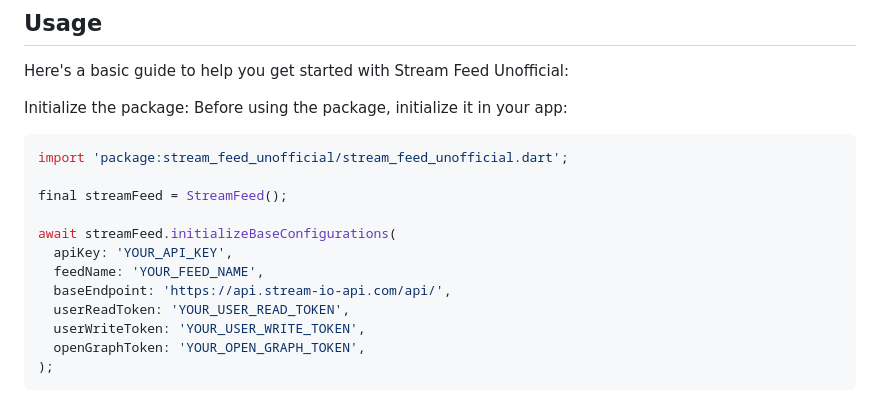
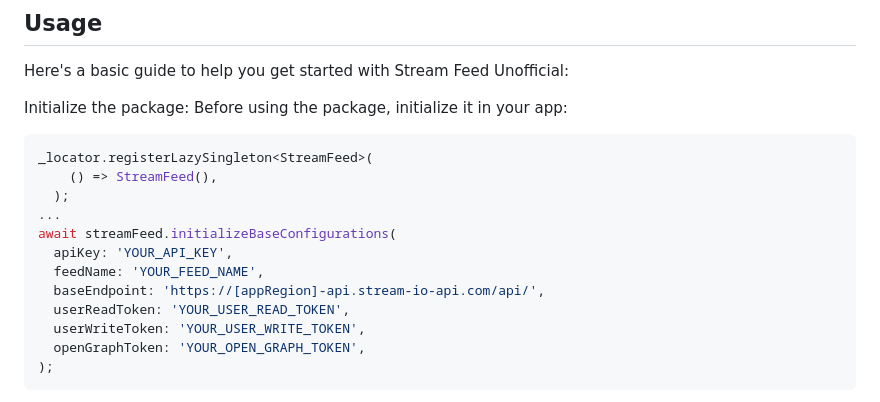
Before and after one commit to kartikeyaa-k/stream-feed-unofficial, a Markdown page: README.md, the part around the change. GitHub-like rendering.

````diff
--- a/README.md
+++ b/README.md
@@ -74,14 +74,14 @@ Initialize the package:
 Before using the package, initialize it in your app:
 
 ```dart
-import 'package:stream_feed_unofficial/stream_feed_unofficial.dart';
-
-final streamFeed = StreamFeed();
-
+_locator.registerLazySingleton<StreamFeed>(
+    () => StreamFeed(),
+  );
+...
 await streamFeed.initializeBaseConfigurations(
   apiKey: 'YOUR_API_KEY',
   feedName: 'YOUR_FEED_NAME',
-  baseEndpoint: 'https://api.stream-io-api.com/api/',
+  baseEndpoint: 'https://[appRegion]-api.stream-io-api.com/api/',
   userReadToken: 'YOUR_USER_READ_TOKEN',
   userWriteToken: 'YOUR_USER_WRITE_TOKEN',
   openGraphToken: 'YOUR_OPEN_GRAPH_TOKEN',
````
